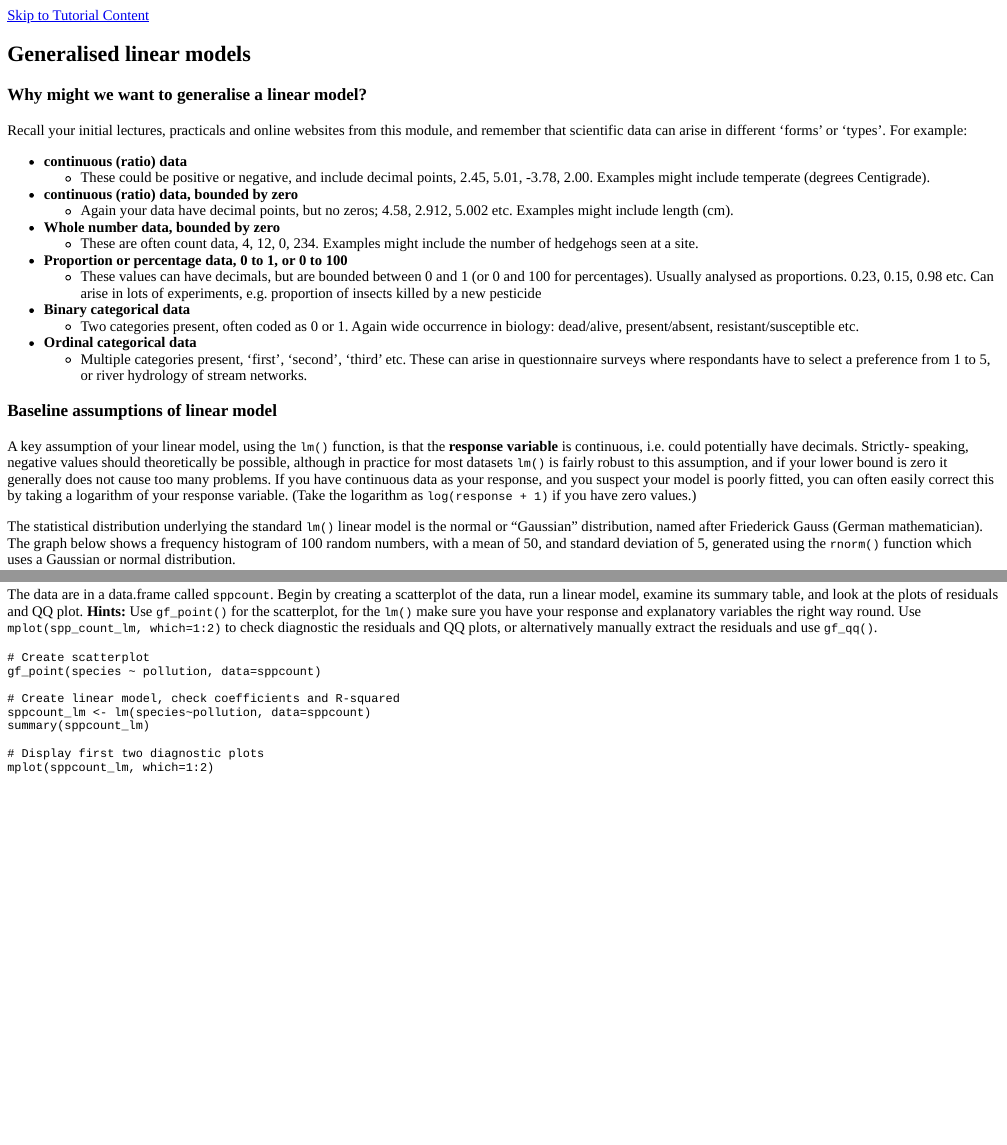
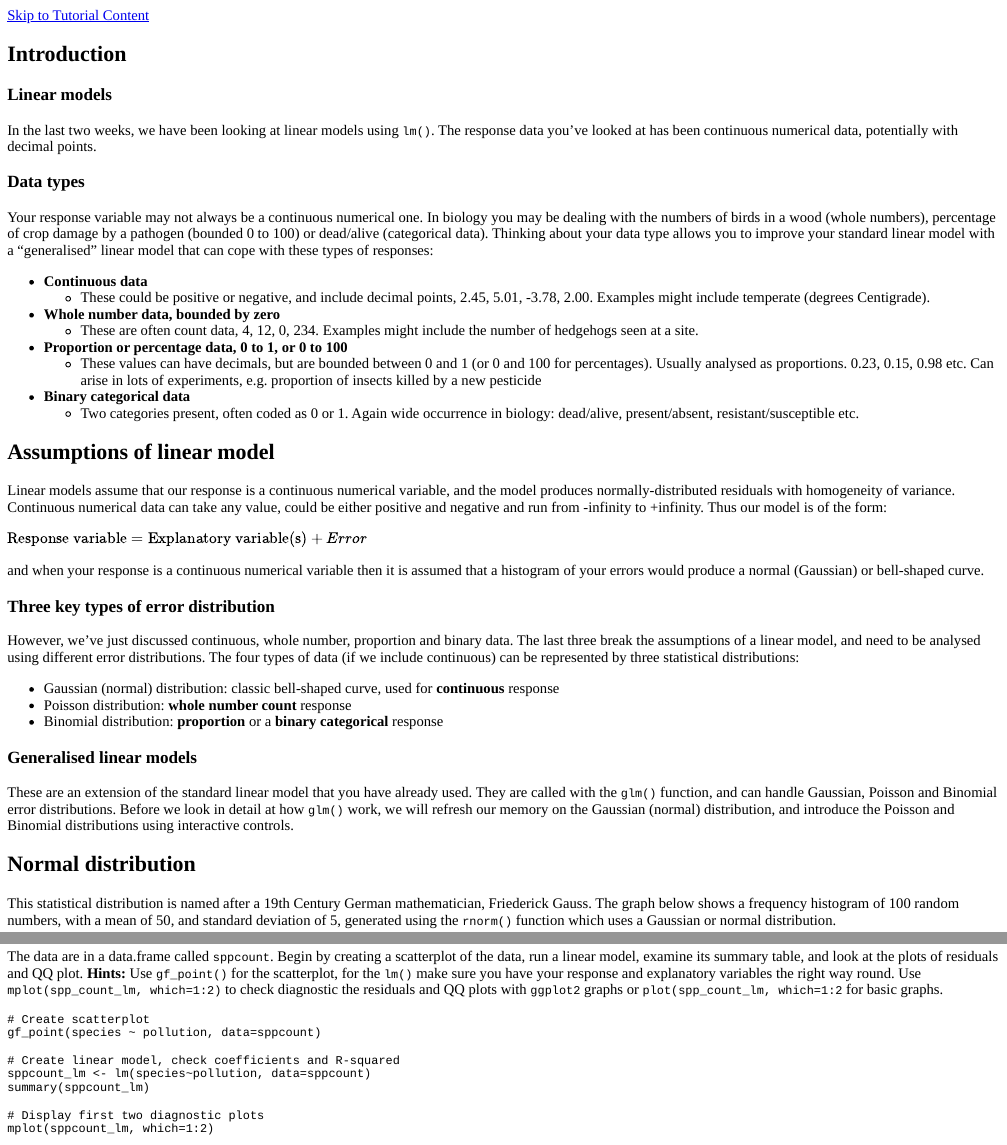
Before and after one commit to rasanderson/NES2303_Practical4, an R Markdown document (GLM.Rmd): the page in a window 1100 px wide, from its top, and a second part further down, joined at a grey line. The pictures show the output file GLM.html that the author committed with the source, opened offline.

Commit message:
Issue #2 Resolved main points

````diff
--- a/GLM.Rmd
+++ b/GLM.Rmd
@@ -1,5 +1,5 @@
 ---
-title: "Tutorial"
+title: "Count, proportion and presence / absence response variables"
 output: learnr::tutorial
 runtime: shiny_prerendered
 ---
@@ -13,19 +13,23 @@ knitr::opts_chunk$set(echo = FALSE)
 ```
 
 
-## Generalised linear models
+## Introduction
+### Linear models
+In the last two weeks, we have been looking at linear models using `lm()`. The
+response data you've looked at has been continuous numerical data, potentially with
+decimal points.
 
-### Why might we want to generalise a linear model?
-Recall your initial lectures, practicals and online websites from this module,
-and remember that scientific data can arise in different 'forms' or 'types'. For
-example:
+### Data types
+Your response variable may not always be a continuous numerical one. In biology
+you may be dealing with the numbers of birds in a wood
+(whole numbers), percentage of crop damage by a pathogen (bounded 0 to 100) or
+dead/alive (categorical data). Thinking about your data type allows you to
+improve your standard linear model with a "generalised" linear model that can
+cope with these types of responses:
 
-* **continuous (ratio) data**
+* **Continuous data**
   * These could be positive or negative, and include decimal points, 2.45, 5.01,
   -3.78, 2.00. Examples might include temperate (degrees Centigrade).
-* **continuous (ratio) data, bounded by zero**
-  * Again your data have decimal points, but no zeros; 4.58, 2.912, 5.002 etc.
-  Examples might include length (cm).
 * **Whole number data, bounded by zero**
   * These are often count data, 4, 12, 0, 234. Examples might include the number
   of hedgehogs seen at a site.
@@ -36,28 +40,40 @@ example:
 * **Binary categorical data**
   * Two categories present, often coded as 0 or 1. Again wide occurrence in
   biology: dead/alive, present/absent, resistant/susceptible etc.
-* **Ordinal categorical data**
-  * Multiple categories present, 'first', 'second', 'third' etc. These can arise
-  in questionnaire surveys where respondants have to select a preference from 1
-  to 5, or river hydrology of stream networks.
 
-### Baseline assumptions of linear model
-A key assumption of your linear model, using the `lm()` function, is that the
-**response variable** is continuous, i.e. could potentially have decimals. Strictly-
-speaking, negative values should theoretically be possible, although in practice
-for most datasets `lm()` is fairly robust to this assumption, and if your lower
-bound is zero it generally does not cause too many problems. If you have continuous
-data as your response, and you suspect your model is poorly fitted, you can
-often easily correct this by taking a logarithm of your response variable. (Take
-the logarithm as `log(response + 1)` if you have zero values.)
+## Assumptions of linear model
+Linear models assume that our response is a continuous numerical variable, and the model produces normally-distributed residuals with homogeneity of variance. Continuous numerical data can take any value, could be either positive and negative and run from -infinity to +infinity. Thus our model is of the form:
 
-The statistical distribution underlying the standard `lm()` linear model is the
-normal or "Gaussian" distribution, named after Friederick Gauss (German
-mathematician). The graph below shows a frequency histogram of 100 random numbers,
+$\text{Response variable} = \text{Explanatory variable(s)} + Error$
+
+and when your response is a continuous numerical variable then it is assumed that
+a histogram of your errors would produce a normal (Gaussian) or bell-shaped curve.
+
+### Three key types of error distribution
+However, we've just discussed continuous, whole number, proportion and binary data.
+The last three break the assumptions of a linear model, and need to be analysed
+using different error distributions. The four types of data (if we include continuous)
+can be represented by three statistical distributions:
+
+* Gaussian (normal) distribution: classic bell-shaped curve, used for **continuous** response
+* Poisson distribution: **whole number count** response
+* Binomial distribution: **proportion** or a **binary categorical** response
+
+### Generalised linear models
+These are an extension of the standard linear model that you have already used.
+They are called with the `glm()` function, and can handle Gaussian, Poisson and
+Binomial error distributions. Before we look in detail at how `glm()` work, we
+will refresh our memory on the Gaussian (normal) distribution, and introduce
+the Poisson and Binomial distributions using interactive controls.
+
+## Normal distribution
+
+This statistical distribution is named after a 19th Century German mathematician,
+Friederick Gauss. The graph below shows a frequency histogram of 100 random numbers,
 with a mean of 50, and standard deviation of 5, generated using the `rnorm()`
 function which uses a Gaussian or normal distribution.
 
-```{r gaussian_distribution, echo=TRUE, cache=TRUE}
+```{r gaussian_distribution, echo=TRUE, cache=TRUE, warning=FALSE}
 mydata <- rnorm(n = 100, mean = 50, sd = 5)
 gf_histogram(~mydata) %>%
   gf_lims(x = c(0, 100))
@@ -338,7 +348,8 @@ of the data, run a linear model, examine its summary table, and look at the plot
 of residuals and QQ plot. **Hints:** Use `gf_point()` for the scatterplot, for
 the `lm()` make sure you have your response and explanatory variables the right
 way round. Use `mplot(spp_count_lm, which=1:2)` to check diagnostic the residuals
-and QQ plots, or alternatively manually extract the residuals and use `gf_qq()`.
+and QQ plots with `ggplot2` graphs or `plot(spp_count_lm, which=1:2` for basic
+graphs.
 
 ```{r sppcount_lm, exercise=TRUE}
 
````
Also changed, not shown: GLM.html, GLM_files/figure-html/gaussian_distribution-1.png, GLM_files/figure-html/lichen_jitter-1.png, GLM.Rmd (22 more changed lines).
